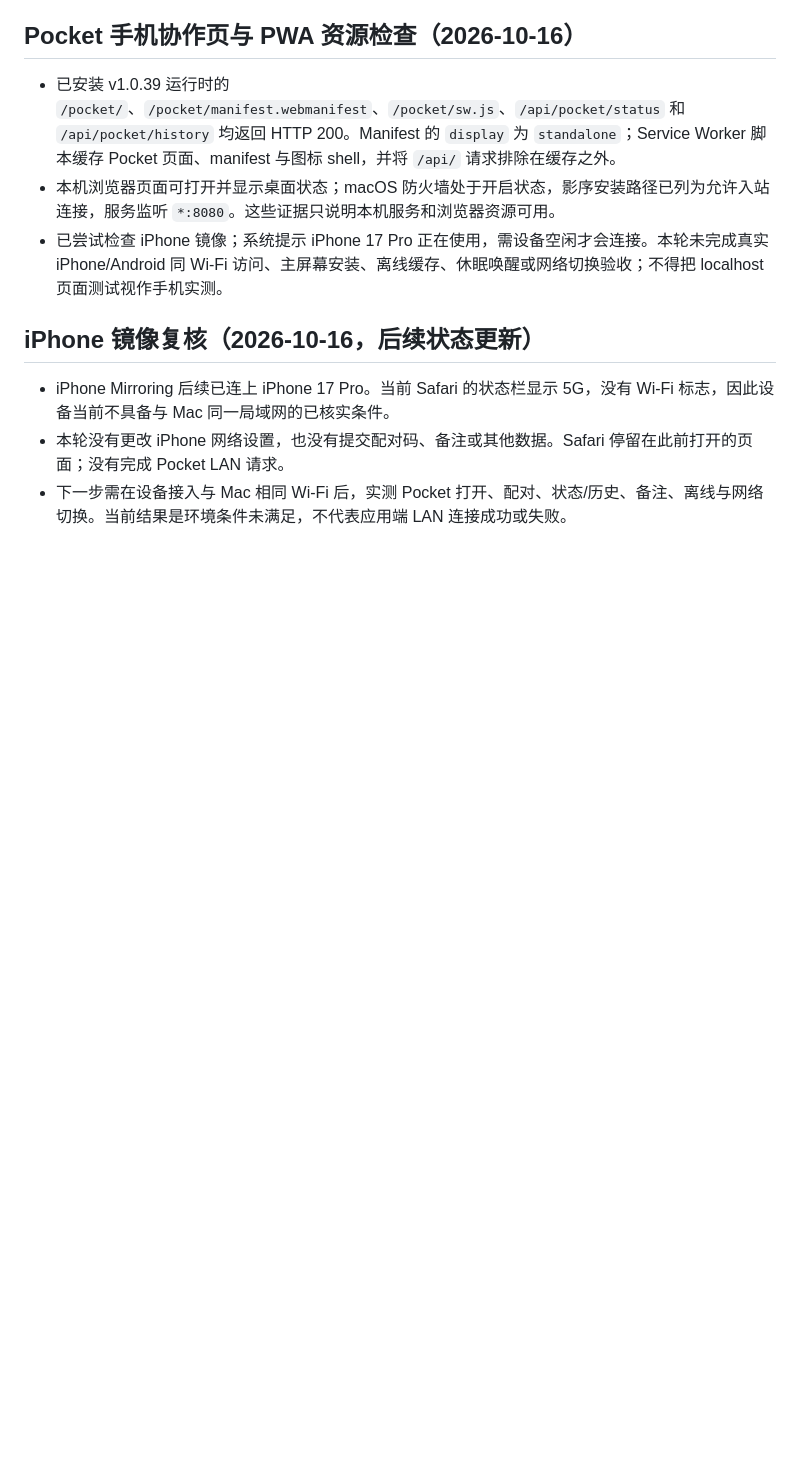
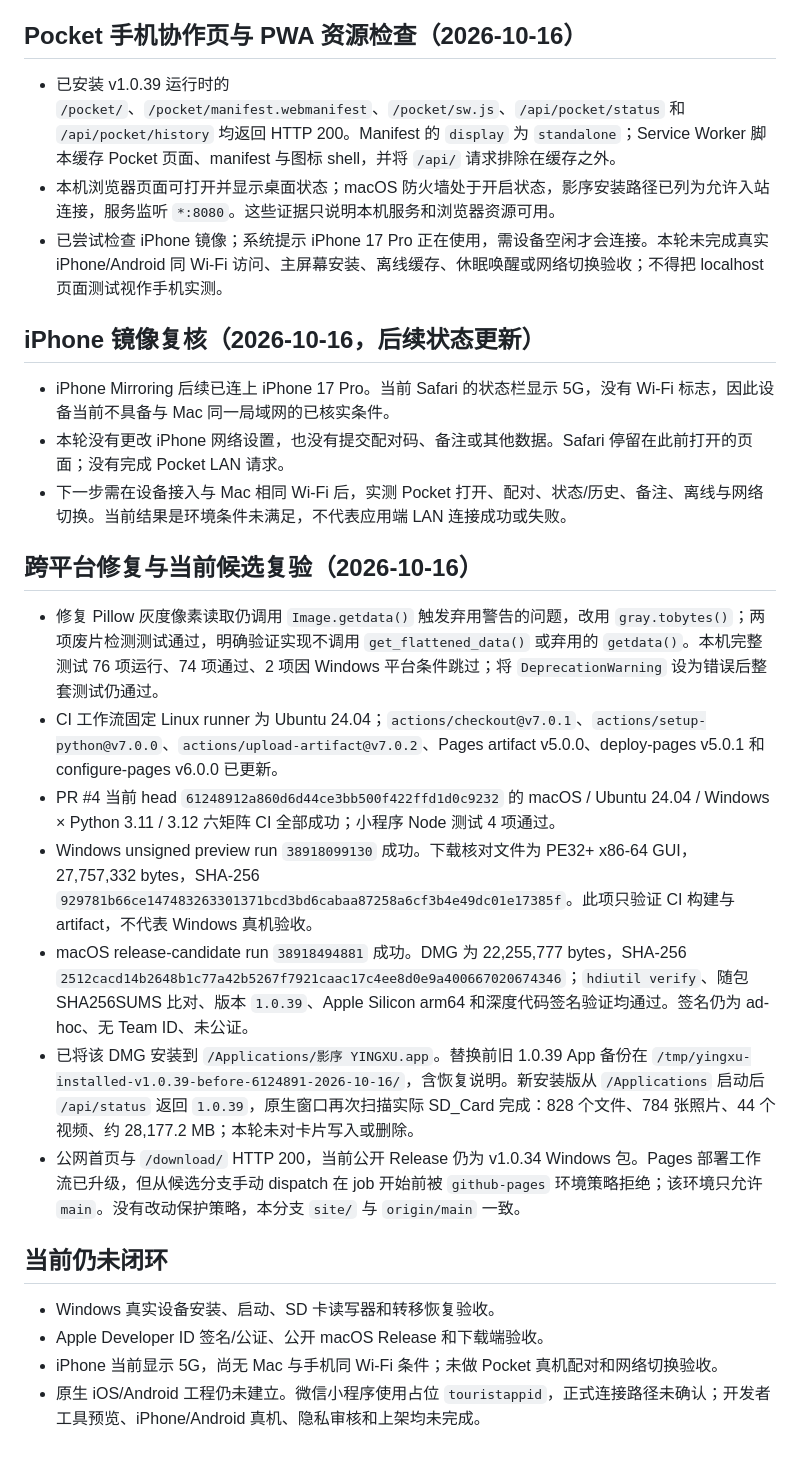
Before and after one commit to yingxu-app/smart-media-backup, a Markdown page: docs/RELEASE-v1.0.39.md, the part around the change. Rendered like a GitHub page; blank space fills up the shorter version.

Commit message:
docs: update v1.0.39 platform verification

```diff
--- a/docs/RELEASE-v1.0.39.md
+++ b/docs/RELEASE-v1.0.39.md
@@ -68,3 +68,20 @@
 - iPhone Mirroring 后续已连上 iPhone 17 Pro。当前 Safari 的状态栏显示 5G，没有 Wi-Fi 标志，因此设备当前不具备与 Mac 同一局域网的已核实条件。
 - 本轮没有更改 iPhone 网络设置，也没有提交配对码、备注或其他数据。Safari 停留在此前打开的页面；没有完成 Pocket LAN 请求。
 - 下一步需在设备接入与 Mac 相同 Wi-Fi 后，实测 Pocket 打开、配对、状态/历史、备注、离线与网络切换。当前结果是环境条件未满足，不代表应用端 LAN 连接成功或失败。
+
+## 跨平台修复与当前候选复验（2026-10-16）
+
+- 修复 Pillow 灰度像素读取仍调用 `Image.getdata()` 触发弃用警告的问题，改用 `gray.tobytes()`；两项废片检测测试通过，明确验证实现不调用 `get_flattened_data()` 或弃用的 `getdata()`。本机完整测试 76 项运行、74 项通过、2 项因 Windows 平台条件跳过；将 `DeprecationWarning` 设为错误后整套测试仍通过。
+- CI 工作流固定 Linux runner 为 Ubuntu 24.04；`actions/checkout@v7.0.1`、`actions/setup-python@v7.0.0`、`actions/upload-artifact@v7.0.2`、Pages artifact v5.0.0、deploy-pages v5.0.1 和 configure-pages v6.0.0 已更新。
+- PR #4 当前 head `61248912a860d6d44ce3bb500f422ffd1d0c9232` 的 macOS / Ubuntu 24.04 / Windows × Python 3.11 / 3.12 六矩阵 CI 全部成功；小程序 Node 测试 4 项通过。
+- Windows unsigned preview run `38918099130` 成功。下载核对文件为 PE32+ x86-64 GUI，27,757,332 bytes，SHA-256 `929781b66ce147483263301371bcd3bd6cabaa87258a6cf3b4e49dc01e17385f`。此项只验证 CI 构建与 artifact，不代表 Windows 真机验收。
+- macOS release-candidate run `38918494881` 成功。DMG 为 22,255,777 bytes，SHA-256 `2512cacd14b2648b1c77a42b5267f7921caac17c4ee8d0e9a400667020674346`；`hdiutil verify`、随包 SHA256SUMS 比对、版本 `1.0.39`、Apple Silicon arm64 和深度代码签名验证均通过。签名仍为 ad-hoc、无 Team ID、未公证。
+- 已将该 DMG 安装到 `/Applications/影序 YINGXU.app`。替换前旧 1.0.39 App 备份在 `/tmp/yingxu-installed-v1.0.39-before-6124891-2026-10-16/`，含恢复说明。新安装版从 `/Applications` 启动后 `/api/status` 返回 `1.0.39`，原生窗口再次扫描实际 SD_Card 完成：828 个文件、784 张照片、44 个视频、约 28,177.2 MB；本轮未对卡片写入或删除。
+- 公网首页与 `/download/` HTTP 200，当前公开 Release 仍为 v1.0.34 Windows 包。Pages 部署工作流已升级，但从候选分支手动 dispatch 在 job 开始前被 `github-pages` 环境策略拒绝；该环境只允许 `main`。没有改动保护策略，本分支 `site/` 与 `origin/main` 一致。
+
+## 当前仍未闭环
+
+- Windows 真实设备安装、启动、SD 卡读写器和转移恢复验收。
+- Apple Developer ID 签名/公证、公开 macOS Release 和下载端验收。
+- iPhone 当前显示 5G，尚无 Mac 与手机同 Wi-Fi 条件；未做 Pocket 真机配对和网络切换验收。
+- 原生 iOS/Android 工程仍未建立。微信小程序使用占位 `touristappid`，正式连接路径未确认；开发者工具预览、iPhone/Android 真机、隐私审核和上架均未完成。
```
